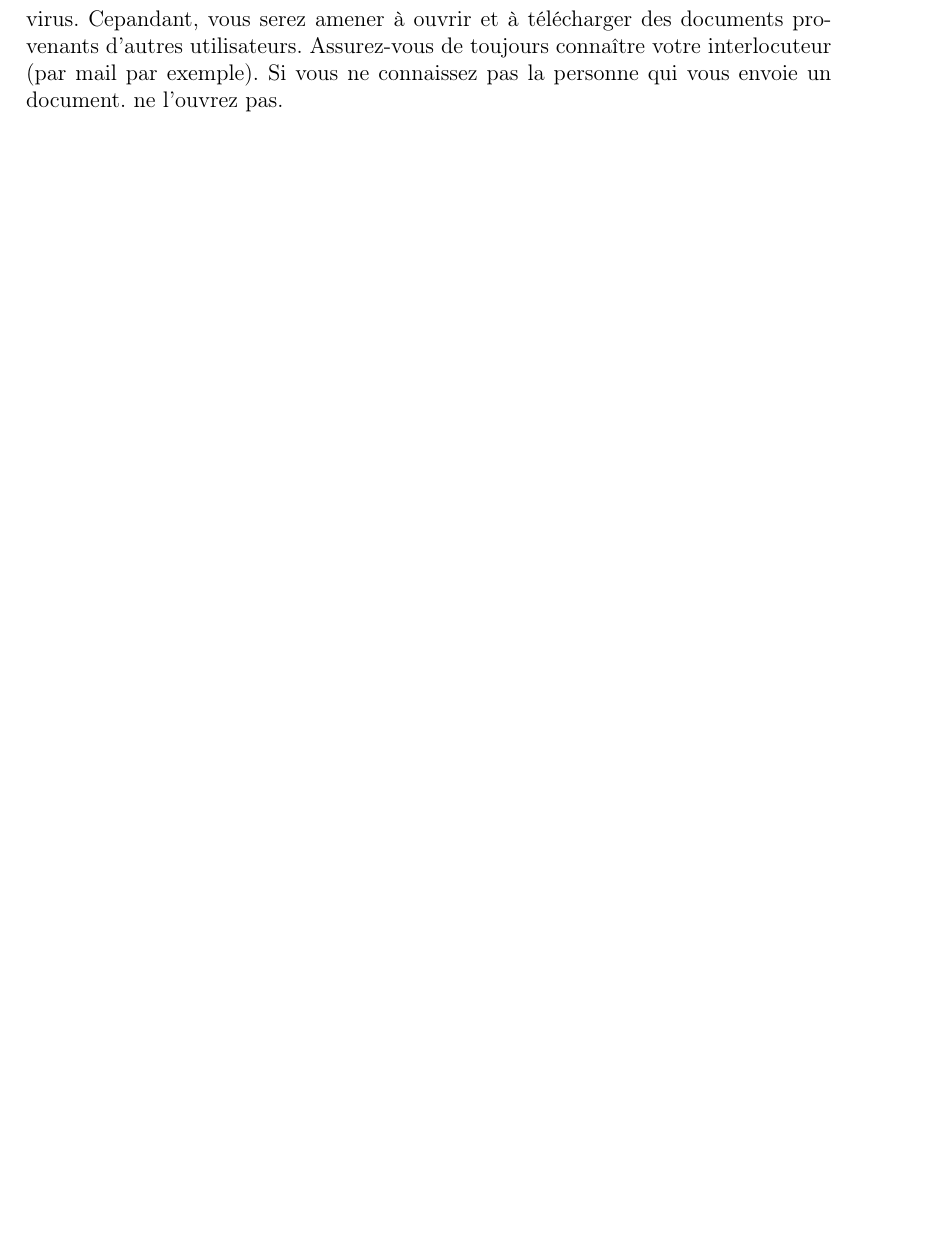
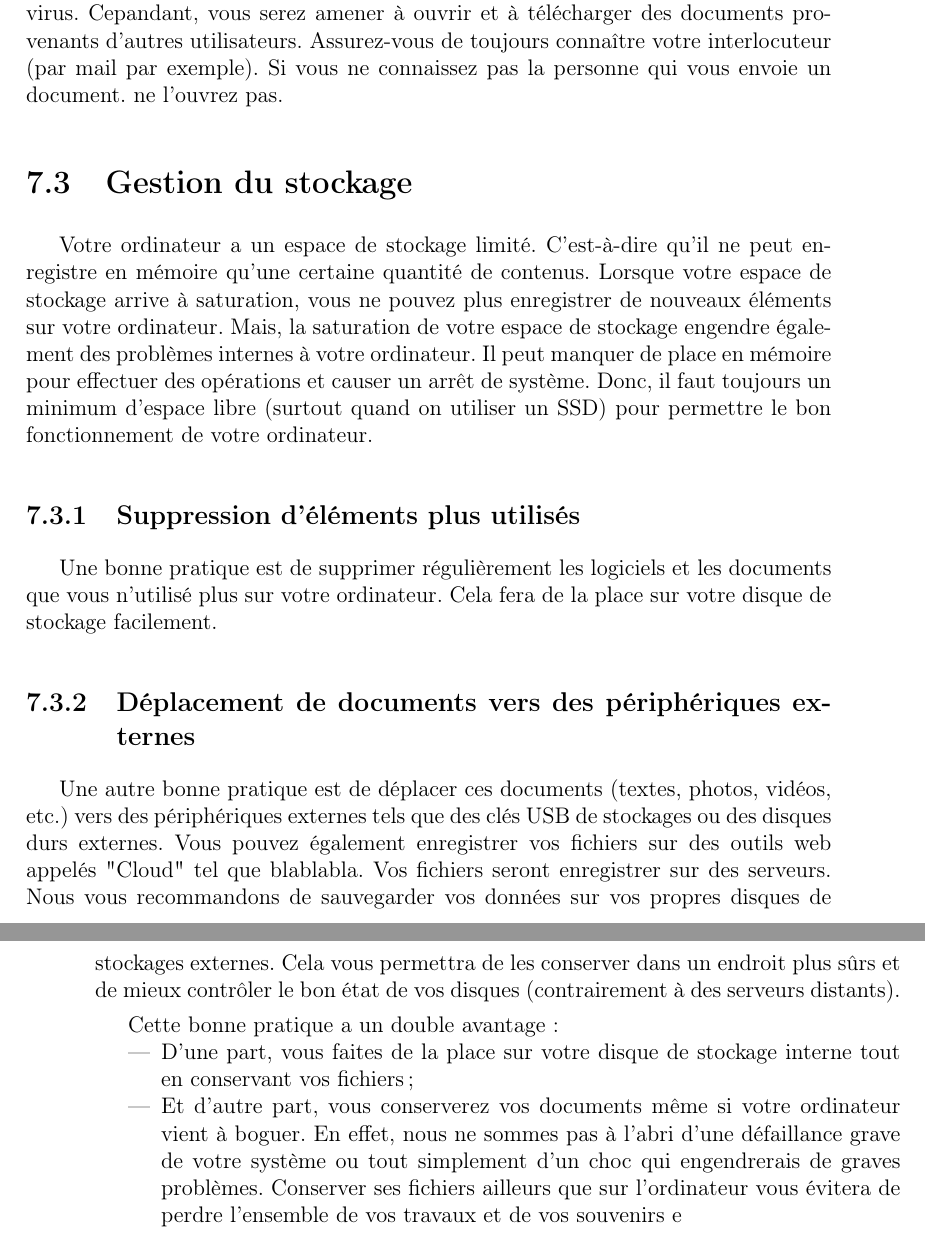
Before and after one commit to laurelinemartin/eisenia, a LaTeX book (Guide_Linux/guide_linux.tex): part of page 45 of 45 before the commit and two parts of pages 45 and 46 of 46 after it, the two joined at a grey line, cut so that both start at the same text, the shorter picture padded with empty space. Compiled offline with pdfLaTeX.

Commit message:
Ajouts divers
- + long avant propos
- Page de garde glow up
- + subsection dans la partie bonnes pratiques
- corrections mineurs

```diff
--- a/Guide_Linux/guide_linux.tex
+++ b/Guide_Linux/guide_linux.tex
@@ -9,8 +9,9 @@
 \usepackage{longtable}
 \usepackage[table]{xcolor}
 \usepackage{geometry}
+\usepackage{pdfpages}
 
-%\geometry{hmargin=2.5cm, vmargin=4cm}
+%
 \setlength{\parskip}{0.15cm}
 
 
@@ -927,5 +938,28 @@ Dans ce chapitre, nous démystifions donc le Terminal et nous présentons quelqu
 		Cepandant, vous serez amener à ouvrir et à télécharger des documents provenants d'autres utilisateurs.
 		Assurez-vous de toujours connaître votre interlocuteur (par mail par exemple).
 		Si vous ne connaissez pas la personne qui vous envoie un document. ne l'ouvrez pas.
+	\section{Gestion du stockage}
+		Votre ordinateur a un espace de stockage limité.
+		C'est-à-dire qu'il ne peut enregistre en mémoire qu'une certaine quantité de contenus.
+		Lorsque votre espace de stockage arrive à saturation, vous ne pouvez plus enregistrer de nouveaux éléments sur votre ordinateur.
+		Mais, la saturation de votre espace de stockage engendre également des problèmes internes à votre ordinateur.
+		Il peut manquer de place en mémoire pour effectuer des opérations et causer un arrêt de système.
+		Donc, il faut toujours un minimum d'espace libre (surtout quand on utiliser un SSD) pour permettre le bon fonctionnement de votre ordinateur.\par
+		\subsection{Suppression d'éléments plus utilisés}
+			Une bonne pratique est de supprimer régulièrement les logiciels et les documents que vous n'utilisé plus sur votre ordinateur.
+			Cela fera de la place sur votre disque de stockage facilement.
+		\subsection{Déplacement de documents vers des périphériques externes}
+			Une autre bonne pratique est de déplacer ces documents (textes, photos, vidéos, etc.) vers des périphériques externes tels que des clés USB de stockages ou des disques durs externes.
+			Vous pouvez également enregistrer vos fichiers sur des outils web appelés "Cloud" tel que blablabla.
+			Vos fichiers seront enregistrer sur des serveurs.
+			Nous vous recommandons de sauvegarder vos données sur vos propres disques de stockages externes.
+			Cela vous permettra de les conserver dans un endroit plus sûrs et de mieux contrôler le bon état de vos disques (contrairement à des serveurs distants).\par
+			Cette bonne pratique a un double avantage :
+			\begin{itemize}
+				\item D'une part, vous faites de la place sur votre disque de stockage interne tout en conservant vos fichiers;
+				\item Et d'autre part, vous conserverez vos documents même si votre ordinateur vient à boguer.
+				En effet, nous ne sommes pas à l'abri d'une défaillance grave de votre système ou tout simplement d'un choc qui engendrerais de graves problèmes.
+				Conserver ses fichiers ailleurs que sur l'ordinateur vous évitera de perdre l'ensemble de vos travaux et de vos souvenirs e
+			\end{itemize}
 
 \end{document}
```
Also changed, not shown: Guide_Linux/guide_linux.tex (20 more changed lines).
